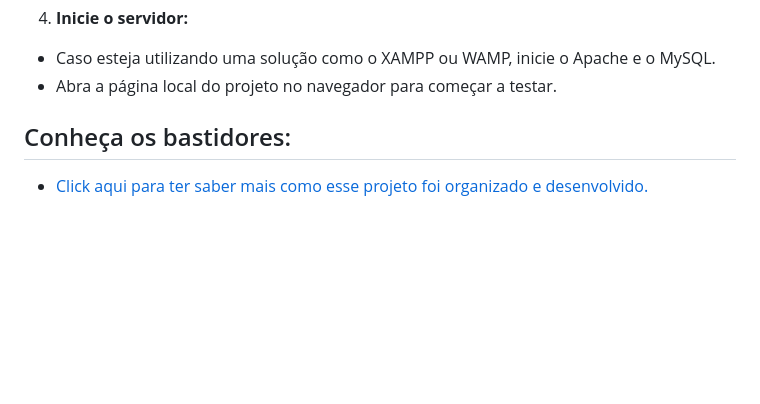
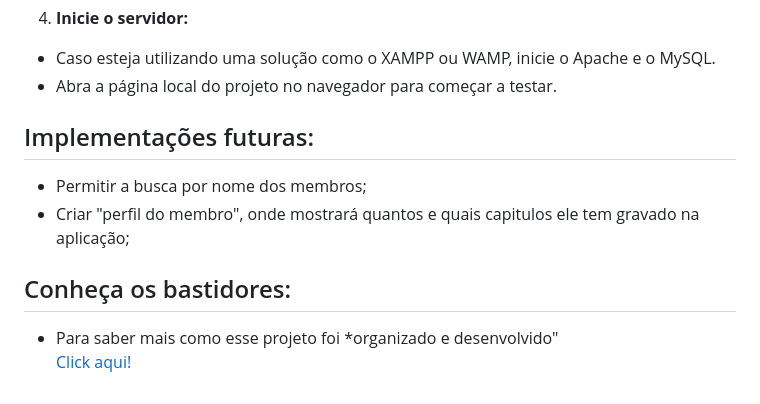
Before and after one commit to danilodoes/biblia, a Markdown page: README.md, the part around the change. GitHub-like rendering; blank space fills up the shorter version.

Commit message:
correct readme

```diff
--- a/README.md
+++ b/README.md
@@ -48,6 +48,10 @@ A aplicação permitirá aos usuários assistirem e escutarem a Bíblia sendo li
 - Caso esteja utilizando uma solução como o XAMPP ou WAMP, inicie o Apache e o MySQL.
 - Abra a página local do projeto no navegador para começar a testar.
 
+## Implementações futuras:
+- Permitir a busca por nome dos membros;
+- Criar "perfil do membro", onde mostrará quantos e quais capitulos ele tem gravado na aplicação;
 
 ## Conheça os bastidores:
-- <a href="https://fluff-bull-bfa.notion.site/1d7ae4a3765580e0b55eda1ab5907e93?v=1d7ae4a3765580b68b9f000c838d9e14" target="_blank">Click aqui para ter saber mais como esse projeto foi organizado e desenvolvido.</a>
+- Para saber mais como esse projeto foi *organizado e desenvolvido"
+<a href="https://fluff-bull-bfa.notion.site/1d7ae4a3765580e0b55eda1ab5907e93?v=1d7ae4a3765580b68b9f000c838d9e14" target="_blank"> Click aqui!</a>
```
